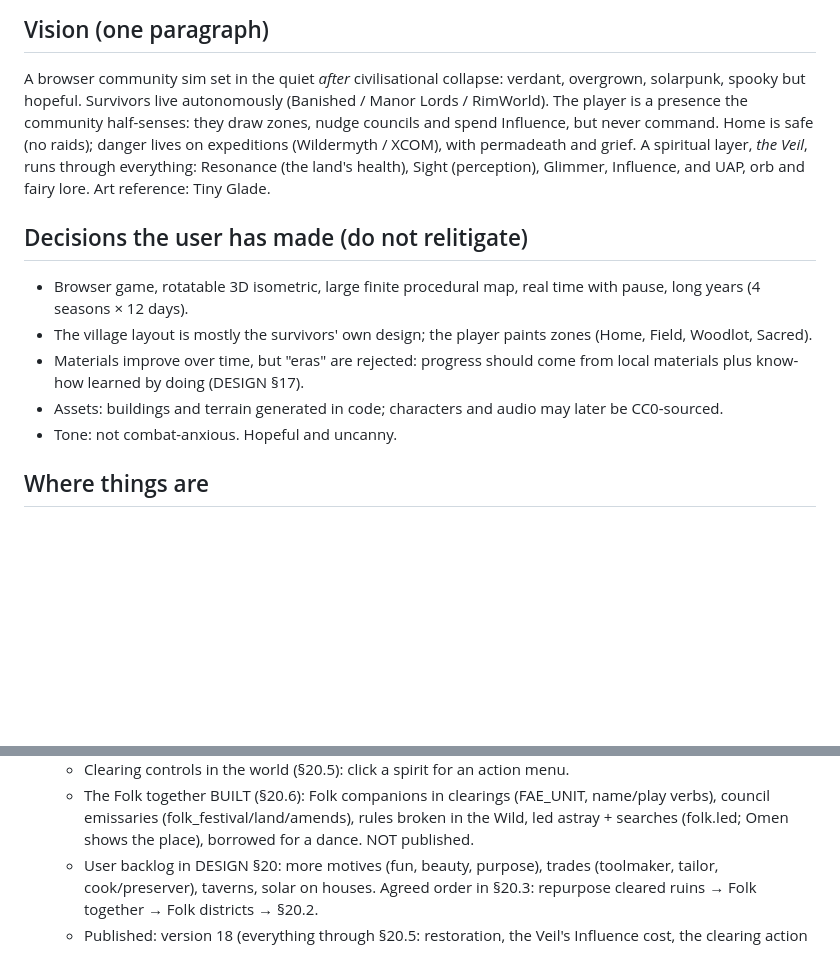
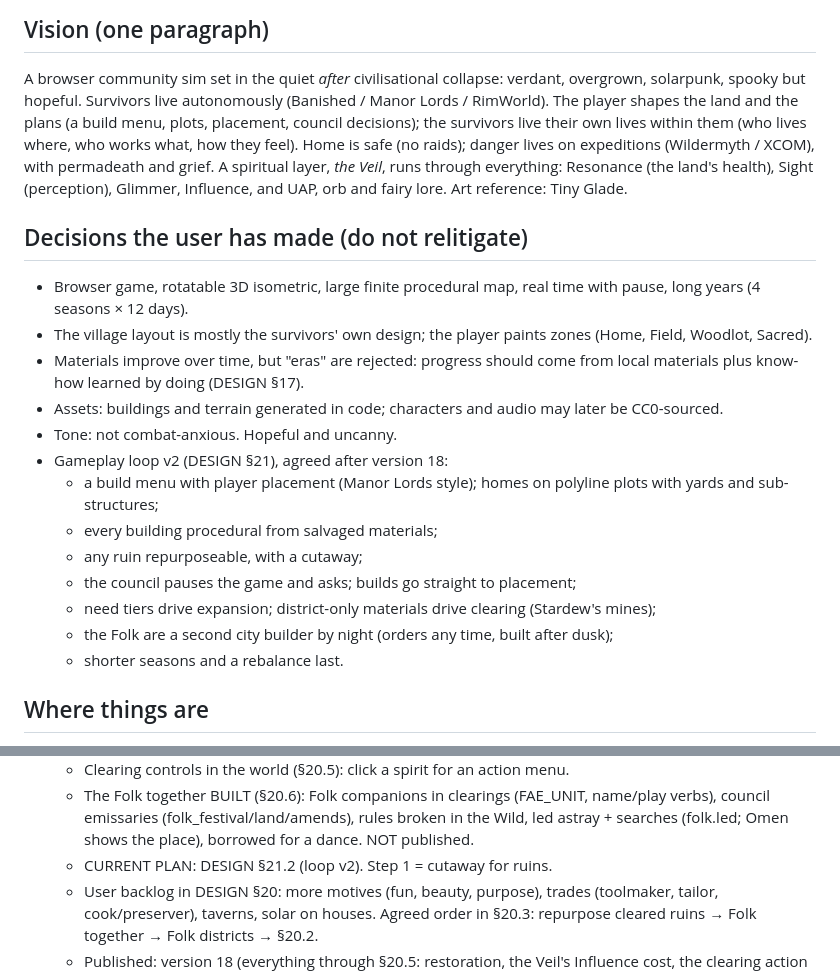
Before and after one commit to leftoverjacksons/surviveStory, a Markdown page: CLAUDE.md, 2 parts joined by grey strips. Rendered like a GitHub page; blank space fills up the shorter version.

```diff
--- a/CLAUDE.md
+++ b/CLAUDE.md
@@ -7,9 +7,10 @@ is in `DESIGN.md`, and §17 there is the live feedback backlog.
 ## Vision (one paragraph)
 A browser community sim set in the quiet *after* civilisational collapse:
 verdant, overgrown, solarpunk, spooky but hopeful. Survivors live
-autonomously (Banished / Manor Lords / RimWorld). The player is a presence
-the community half-senses: they draw zones, nudge councils and spend
-Influence, but never command. Home is safe (no raids); danger lives on
+autonomously (Banished / Manor Lords / RimWorld). The player shapes the land
+and the plans (a build menu, plots, placement, council decisions); the
+survivors live their own lives within them (who lives where, who works what,
+how they feel). Home is safe (no raids); danger lives on
 expeditions (Wildermyth / XCOM), with permadeath and grief. A spiritual layer,
 *the Veil*, runs through everything: Resonance (the land's health),
 Sight (perception), Glimmer, Influence, and UAP, orb and fairy lore. Art
@@ -25,6 +26,17 @@ reference: Tiny Glade.
 - Assets: buildings and terrain generated in code; characters and audio may
   later be CC0-sourced.
 - Tone: not combat-anxious. Hopeful and uncanny.
+- Gameplay loop v2 (DESIGN §21), agreed after version 18:
+  - a build menu with player placement (Manor Lords style); homes on
+    polyline plots with yards and sub-structures;
+  - every building procedural from salvaged materials;
+  - any ruin repurposeable, with a cutaway;
+  - the council pauses the game and asks; builds go straight to placement;
+  - need tiers drive expansion; district-only materials drive clearing
+    (Stardew's mines);
+  - the Folk are a second city builder by night (orders any time, built
+    after dusk);
+  - shorter seasons and a rebalance last.
 
 ## Where things are
 - `src/sim`: deterministic seeded simulation, no rendering imports.
@@ -110,6 +122,7 @@ reference: Tiny Glade.
   - The Folk together BUILT (§20.6): Folk companions in clearings (FAE_UNIT, name/play
     verbs), council emissaries (folk_festival/land/amends), rules broken in the Wild,
     led astray + searches (folk.led; Omen shows the place), borrowed for a dance. NOT published.
+  - CURRENT PLAN: DESIGN §21.2 (loop v2). Step 1 = cutaway for ruins.
   - User backlog in DESIGN §20: more motives (fun, beauty, purpose), trades
     (toolmaker, tailor, cook/preserver), taverns, solar on houses. Agreed order
     in §20.3: repurpose cleared ruins → Folk together → Folk districts → §20.2.
```
Also changed, not shown: DESIGN.md (+67 -0 lines).
